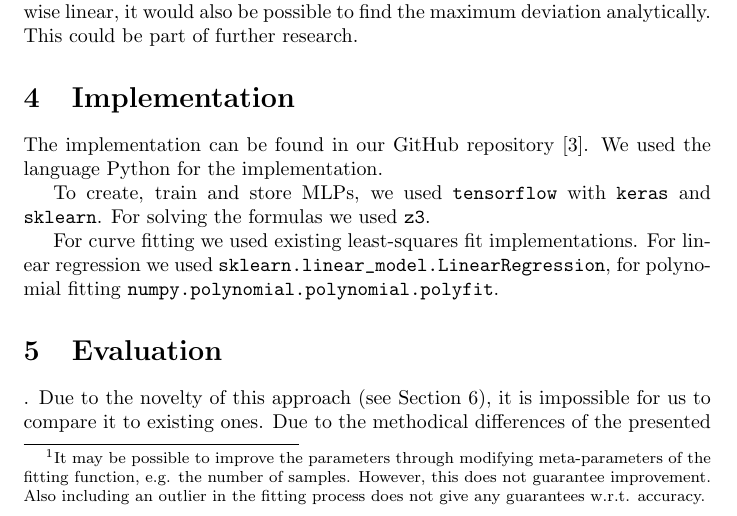
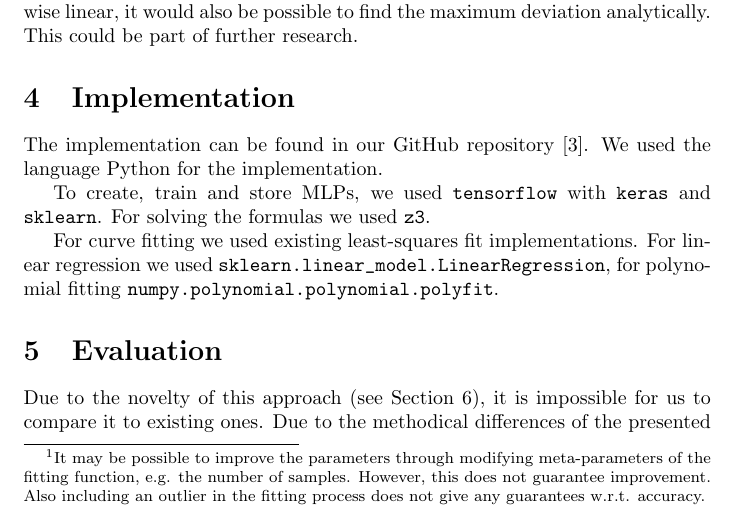
Before and after one commit to ODE-Construction-with-SMT-at-ToHS/mlpSmtPrototype, a LaTeX document (paper/main.tex, which reads paper/chapters/evaluation.tex): part of page 8 of 11, cut so that both start at the same text. Compiled offline with pdfLaTeX.

Commit message:
remove typo

```diff
--- a/paper/chapters/evaluation.tex
+++ b/paper/chapters/evaluation.tex
@@ -23,7 +23,7 @@
         \end{tabular}
         \caption{Methodical comparison of the SMT approach and existing curve fitting approaches.}
         \label{tab:com}
-    \end{table}.
+    \end{table}
     Due to the novelty of this approach (see Section~\ref{sec:rel}), it is impossible for us to compare it to existing ones. Due to the methodical differences of the presented approaches (see Table~\ref{tab:com}), comparing them quantitatively with each other is also not sensible. Therefore we can (1) qualitatively evaluate the approaches and (2) quantitatively evaluate the approaches through comparing the performance of the same approach on different MLPs.\par
     A methodical comparison can be found in Table~\ref{tab:com}.\par
     \begin{table}[h]
```
Also changed, not shown: paper/main.pdf.
